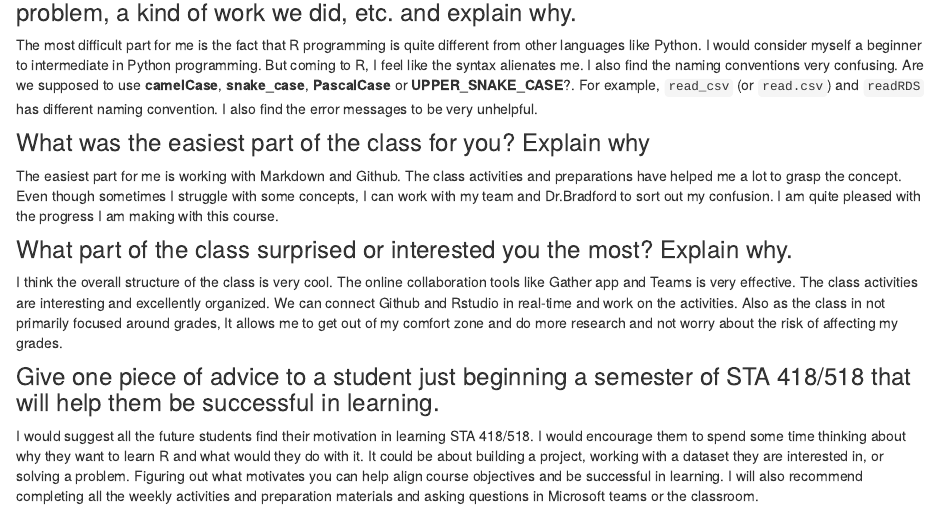
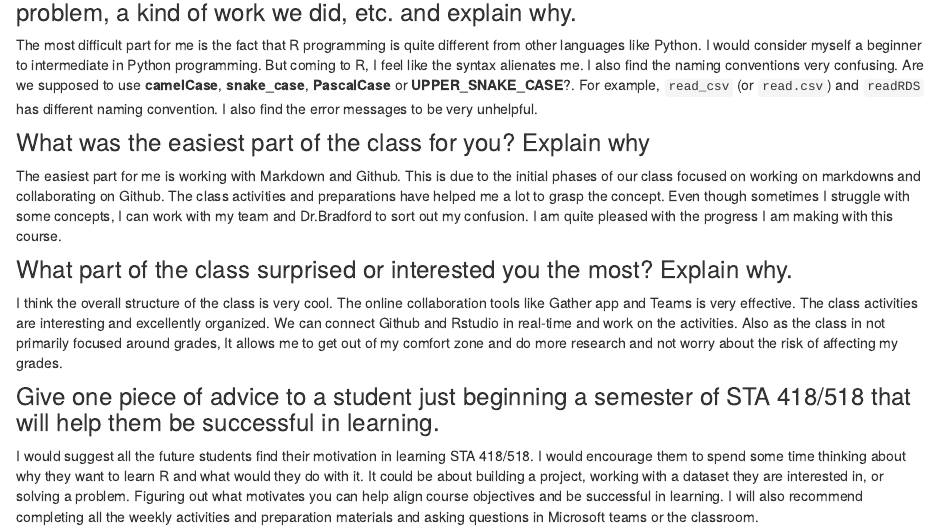
Before and after one commit to sajalshres/sta-518-portfolio, an R Markdown document (lightning_round.Rmd): the page in a window 1100 px wide, from 300 px down. Rendered offline with R 4.5, knitr and Pandoc, with nearby package versions; drawn as R Markdown's standard HTML page in place of the format the file asks for.

Commit message:
minor update

```diff
--- a/lightning_round.Rmd
+++ b/lightning_round.Rmd
@@ -21,7 +21,7 @@ The most difficult part for me is the fact that R programming is quite different
 
 ### What was the easiest part of the class for you? Explain why
 
-The easiest part for me is working with Markdown and Github. The class activities and preparations have helped me a lot to grasp the concept. Even though sometimes I struggle with some concepts, I can work with my team and Dr.Bradford to sort out my confusion. I am quite pleased with the progress I am making with this course.
+The easiest part for me is working with Markdown and Github. This is due to the initial phases of our class focused on working on markdowns and collaborating on Github. The class activities and preparations have helped me a lot to grasp the concept. Even though sometimes I struggle with some concepts, I can work with my team and Dr.Bradford to sort out my confusion. I am quite pleased with the progress I am making with this course.
 
 ### What part of the class surprised or interested you the most? Explain why.
 
```
